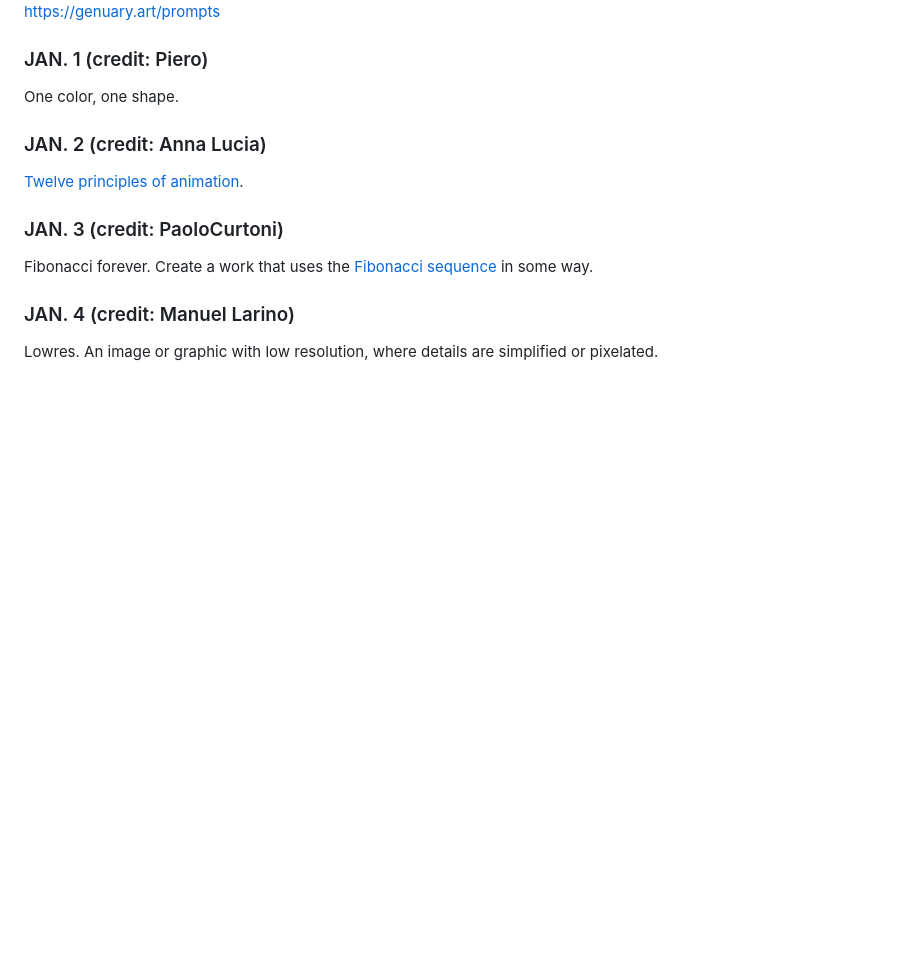
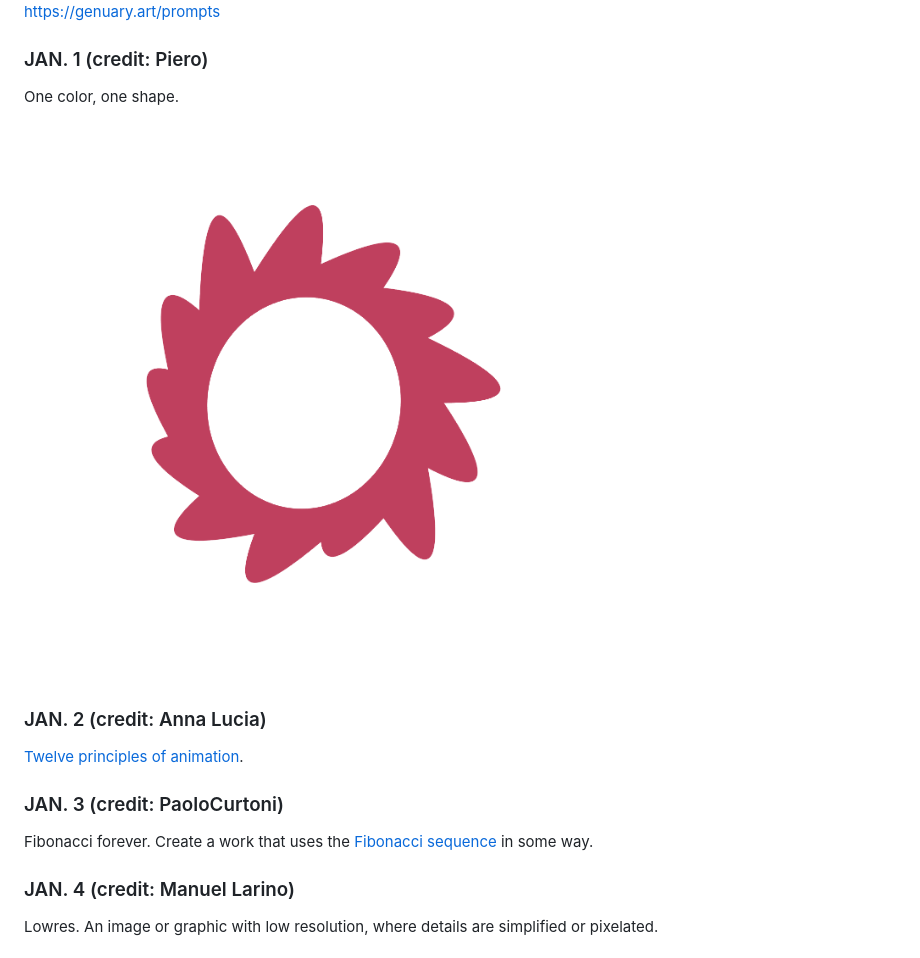
Before and after one commit to AzazelN28/genuary-2026, a Markdown page: README.md, the part around the change. Rendered like a GitHub page; pictures changed too: public/01.png (added); blank space fills up the shorter version.

```diff
--- a/README.md
+++ b/README.md
@@ -7,6 +7,8 @@ https://genuary.art/prompts
 ### JAN. 1 (credit: Piero)
 
 One color, one shape.
+
+![01](public/01.png)
 
 ### JAN. 2 (credit: Anna Lucia)
 
```
Also changed, not shown: 6 other files.
